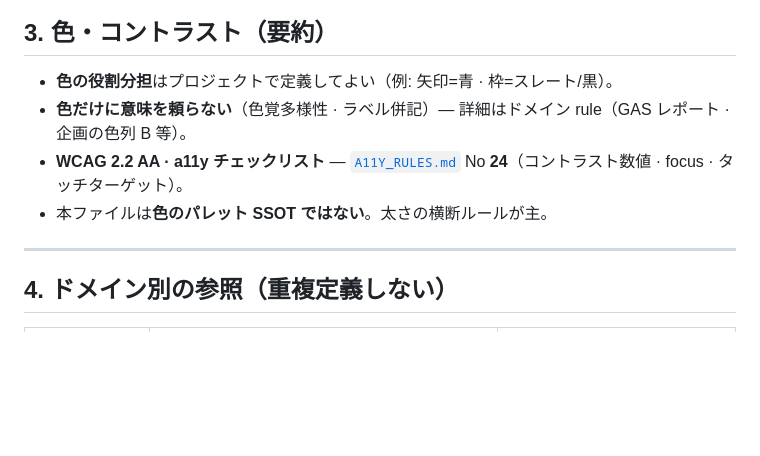
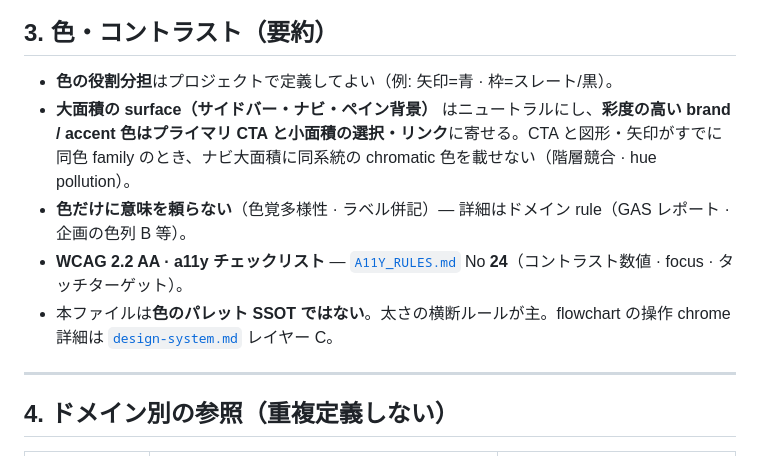
Before and after one commit to yk3720/yk-skill, a Markdown page: rule/10_meta/VISUAL_DESIGN_RULES.md, the part around one of its changes. Rendered like a GitHub page; blank space fills up the shorter version.

Commit message:
docs(visual-design): 大面積surfaceとCTA accentの色階層原則を追記

```diff
--- a/rule/10_meta/VISUAL_DESIGN_RULES.md
+++ b/rule/10_meta/VISUAL_DESIGN_RULES.md
@@ -47,9 +47,10 @@
 ## 3. 色・コントラスト（要約）
 
 - **色の役割分担**はプロジェクトで定義してよい（例: 矢印=青 · 枠=スレート/黒）。
+- **大面積の surface（サイドバー・ナビ・ペイン背景）** はニュートラルにし、**彩度の高い brand / accent 色はプライマリ CTA と小面積の選択・リンク**に寄せる。CTA と図形・矢印がすでに同色 family のとき、ナビ大面積に同系統の chromatic 色を載せない（階層競合 · hue pollution）。
 - **色だけに意味を頼らない**（色覚多様性 · ラベル併記）— 詳細はドメイン rule（GAS レポート · 企画の色列 B 等）。
 - **WCAG 2.2 AA · a11y チェックリスト** — [`A11Y_RULES.md`](A11Y_RULES.md) No **24**（コントラスト数値 · focus · タッチターゲット）。
-- 本ファイルは**色のパレット SSOT ではない**。太さの横断ルールが主。
+- 本ファイルは**色のパレット SSOT ではない**。太さの横断ルールが主。flowchart の操作 chrome 詳細は [`design-system.md`](c:/yk-application/flowchart-studio/docs/design-system.md) レイヤー C。
 
 ---
 
```
Also changed, not shown: other parts of rule/10_meta/VISUAL_DESIGN_RULES.md (+1 -1 lines).
